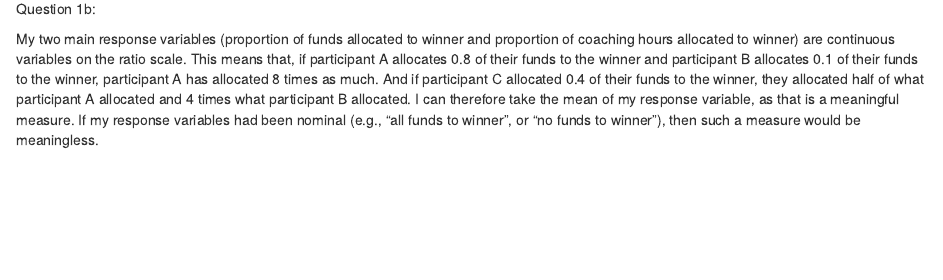
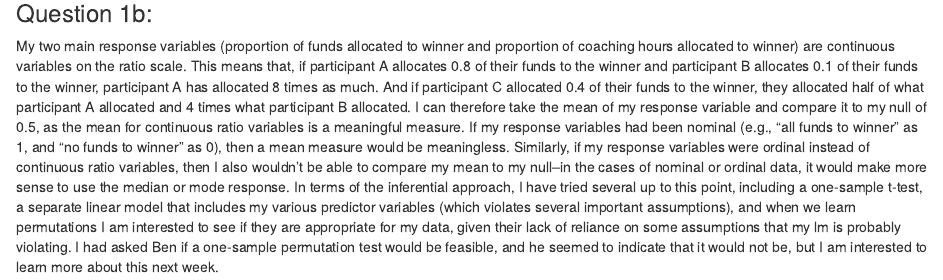
Before and after one commit to noah-mt-smith/QMEE, an R Markdown document (QMEE_HW6.Rmd): the page in a window 1100 px wide, from 690 px down before the commit and from 710 px down after it, so that both start at the same text. Rendered offline with R 4.5, knitr and Pandoc, with nearby package versions.

Commit message:
hw6 update

```diff
--- a/QMEE_HW6.Rmd
+++ b/QMEE_HW6.Rmd
@@ -4,6 +4,6 @@ Question 1a:
 
 ![](hw6_q1a_figure.jpg)
 
-Question 1b:
+### Question 1b:
 
-My two main response variables (proportion of funds allocated to winner and proportion of coaching hours allocated to winner) are continuous variables on the ratio scale. This means that, if participant A allocates 0.8 of their funds to the winner and participant B allocates 0.1 of their funds to the winner, participant A has allocated 8 times as much. And if participant C allocated 0.4 of their funds to the winner, they allocated half of what participant A allocated and 4 times what participant B allocated. I can therefore take the mean of my response variable, as that is a meaningful measure. If my response variables had been nominal (e.g., "all funds to winner", or "no funds to winner"), then such a measure would be meaningless.
+My two main response variables (proportion of funds allocated to winner and proportion of coaching hours allocated to winner) are continuous variables on the ratio scale. This means that, if participant A allocates 0.8 of their funds to the winner and participant B allocates 0.1 of their funds to the winner, participant A has allocated 8 times as much. And if participant C allocated 0.4 of their funds to the winner, they allocated half of what participant A allocated and 4 times what participant B allocated. I can therefore take the mean of my response variable and compare it to my null of 0.5, as the mean for continuous ratio variables is a meaningful measure. If my response variables had been nominal (e.g., "all funds to winner" as 1, and "no funds to winner" as 0), then a mean measure would be meaningless. Similarly, if my response variables were ordinal instead of continuous ratio variables, then I also wouldn't be able to compare my mean to my null--in the cases of nominal or ordinal data, it would make more sense to use the median or mode response. In terms of the inferential approach, I have tried several up to this point, including a one-sample t-test, a separate linear model that includes my various predictor variables (which violates several important assumptions), and when we learn permutations I am interested to see if they are appropriate for my data, given their lack of reliance on some assumptions that my lm is probably violating. I had asked Ben if a one-sample permutation test would be feasible, and he seemed to indicate that it would not be, but I am interested to learn more about this next week.
```
Also changed, not shown: QMEE_HW6.Rmd (2 more changed lines).
